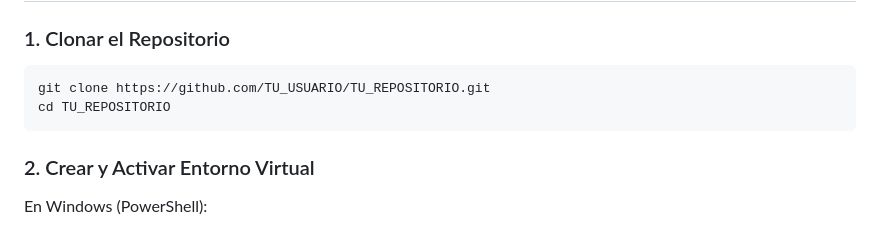
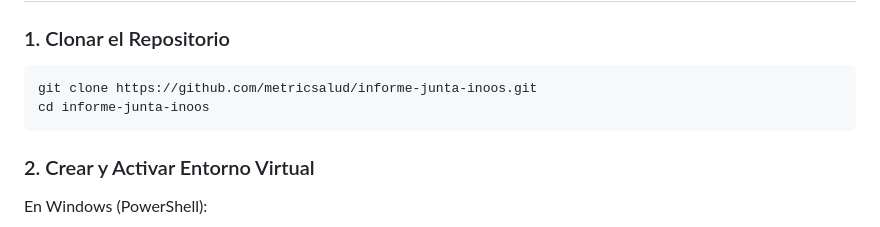
Before and after one commit to metricsalud/informe-junta-inoos, a Markdown page: README.md, the part around the change. GitHub-like rendering.

Commit message:
docs: actualizar enlace del repositorio a metricsalud/informe-junta-inoos

````diff
--- a/README.md
+++ b/README.md
@@ -59,8 +59,8 @@ Plataforma integral de ingeniería de datos y visualización analítica oncológ
 
 ### 1. Clonar el Repositorio
 ```bash
-git clone https://github.com/TU_USUARIO/TU_REPOSITORIO.git
-cd TU_REPOSITORIO
+git clone https://github.com/metricsalud/informe-junta-inoos.git
+cd informe-junta-inoos
 ```
 
 ### 2. Crear y Activar Entorno Virtual
````
